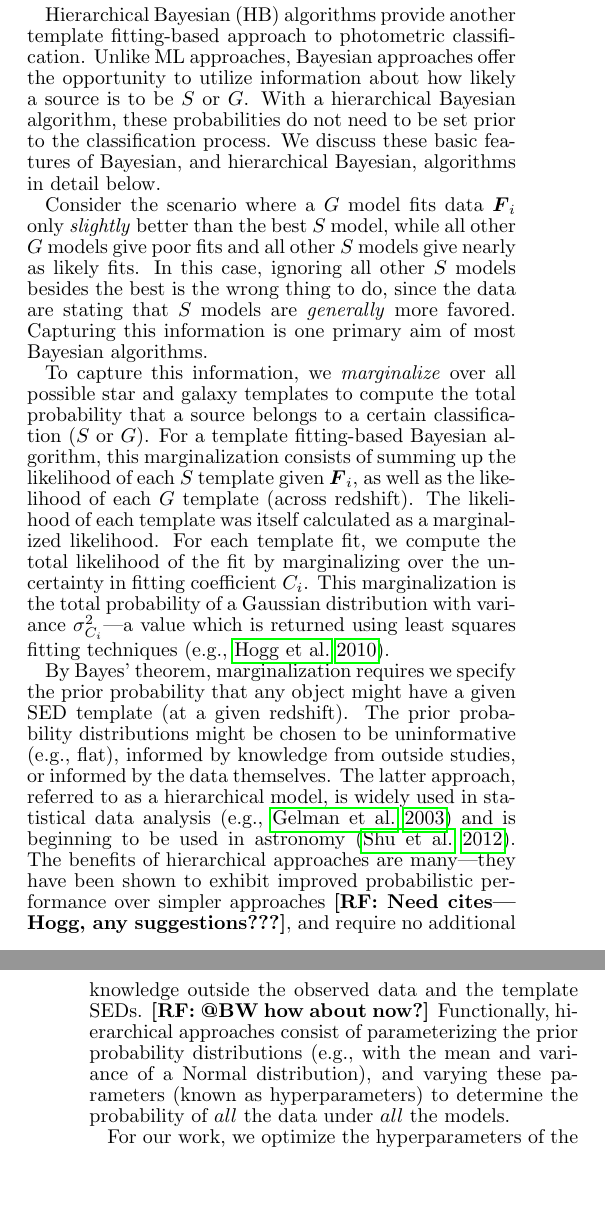
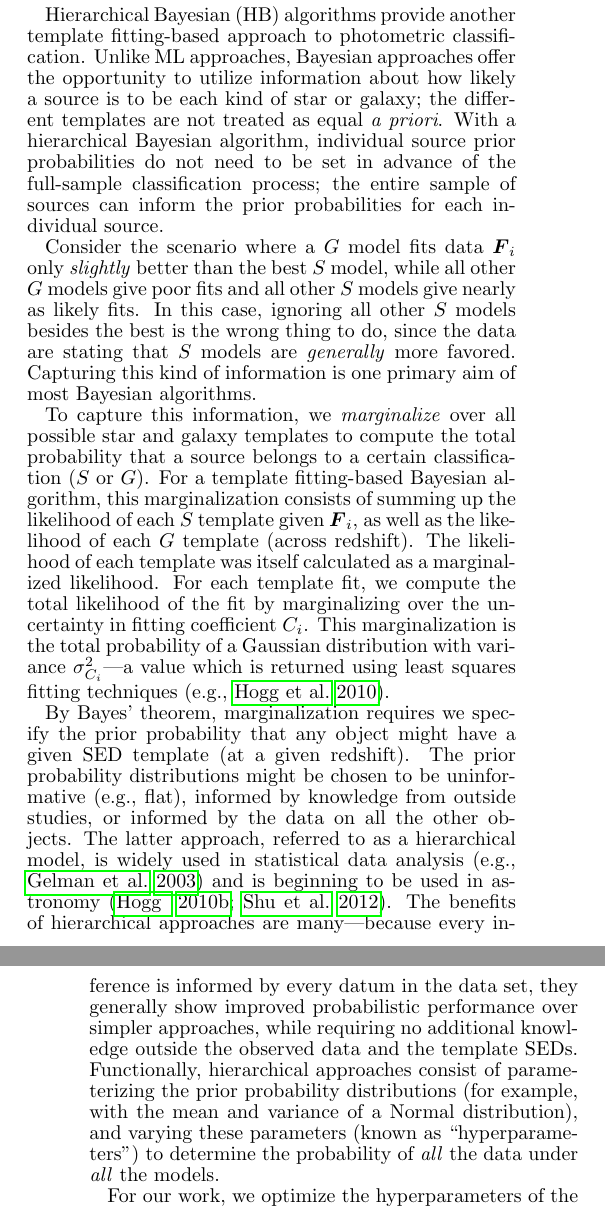
Before and after one commit to rossfadely/star-galaxy-classification, a LaTeX paper (documents/sg_v1.0.tex): two parts of the columns of pages 2 and 3 of 10, joined at a grey line, cut so that both start at the same text, the shorter picture padded with empty space. Compiled offline with pdfLaTeX; a missing bibliography style is replaced by a similar one.

Commit message:
improved HB description

```diff
--- a/documents/sg_v1.0.tex
+++ b/documents/sg_v1.0.tex
@@ -280,26 +280,20 @@ classification criteria (cf. Equation \ref{eqn:oddsratio}).
 Hierarchical Bayesian (HB) algorithms provide another template
 fitting-based approach to photometric classification.  Unlike ML
 approaches, Bayesian approaches offer the opportunity to utilize
-information about how likely a source is to be $S$ or $G$.  With a
-hierarchical Bayesian algorithm, these probabilities do not need to be
-set prior to the classification process.  We discuss these basic
-features of Bayesian, and hierarchical Bayesian, algorithms in detail
-below.
-
-%We present a new, Hierarchical Bayesian (HB) approach to template
-%fitting.  For our approach, we seek to capture all the information
-%present in the data, given the measurement and model uncertainties.
+information about how likely a source is to be each kind of star or
+galaxy; the different templates are not treated as equal \emph{a
+priori}.  With a hierarchical Bayesian algorithm, individual source
+prior probabilities do not need to be set in advance of the
+full-sample classification process; the entire sample of sources can
+inform the prior probabilities for each individual source.
 
 Consider the scenario where a $G$ model fits data $\datavector{F}_i$
 only \textit{slightly} better than the best $S$ model, while all other
 $G$ models give poor fits and all other $S$ models give nearly as
 likely fits.  In this case, ignoring all other $S$ models besides the
 best is the wrong thing to do, since the data are stating that $S$
-models are \textit{generally} more favored.  Capturing this
+models are \textit{generally} more favored.  Capturing this kind of
 information is one primary aim of most Bayesian algorithms.
-
-%Indeed, capturing this information is much more informative than
-%simply discarding everything but the best (ML) models.
 
 To capture this information, we \textit{marginalize} over all possible
 star and galaxy templates to compute the total probability that a
@@ -319,19 +313,20 @@ By Bayes' theorem, marginalization requires we specify the prior
 probability that any object might have a given SED template (at a
 given redshift).  The prior probability distributions might be chosen
 to be uninformative (e.g., flat), informed by knowledge from outside
-studies, or informed by the data themselves.  The latter approach,
-referred to as a hierarchical model, is widely used in statistical
-data analysis \citep[e.g.,][]{gelman03} and is beginning to be used in
-astronomy \citep{shu12}.  The benefits of hierarchical approaches are
-many---they have been shown to exhibit improved probabilistic performance
-over simpler approaches \rf{Need cites---Hogg, any suggestions???}, and require no additional
-knowledge outside the observed data and the template SEDs.  \rf{@BW how about
-now?} Functionally,
-hierarchical approaches consist of parameterizing the prior
-probability distributions (e.g., with the mean and variance of a
-Normal distribution), and varying these parameters (known as
-hyperparameters) to determine the probability of $all$ the data under
-$all$ the models.
+studies, or informed by the data on all the other objects.  The latter
+approach, referred to as a hierarchical model, is widely used in
+statistical data analysis \citep[e.g.,][]{gelman03} and is beginning
+to be used in astronomy \citep{eccentricity, shu12}.  The benefits of
+hierarchical approaches are many---because every inference is informed
+by every datum in the data set, they generally show improved
+probabilistic performance over simpler approaches, while requiring no
+additional knowledge outside the observed data and the template SEDs.
+Functionally, hierarchical approaches consist of parameterizing the
+prior probability distributions (for example, with the mean and
+variance of a Normal distribution), and varying these parameters
+(known as ``hyperparameters'') to determine the probability
+of \emph{all} the data under
+\emph{all} the models.
 
 For our work, we optimize the hyperparameters of the SED template
 prior distributions to return the maximum marginalized likelihood of
```
Also changed, not shown: documents/sg_v1.0.tex (6 more changed lines).
